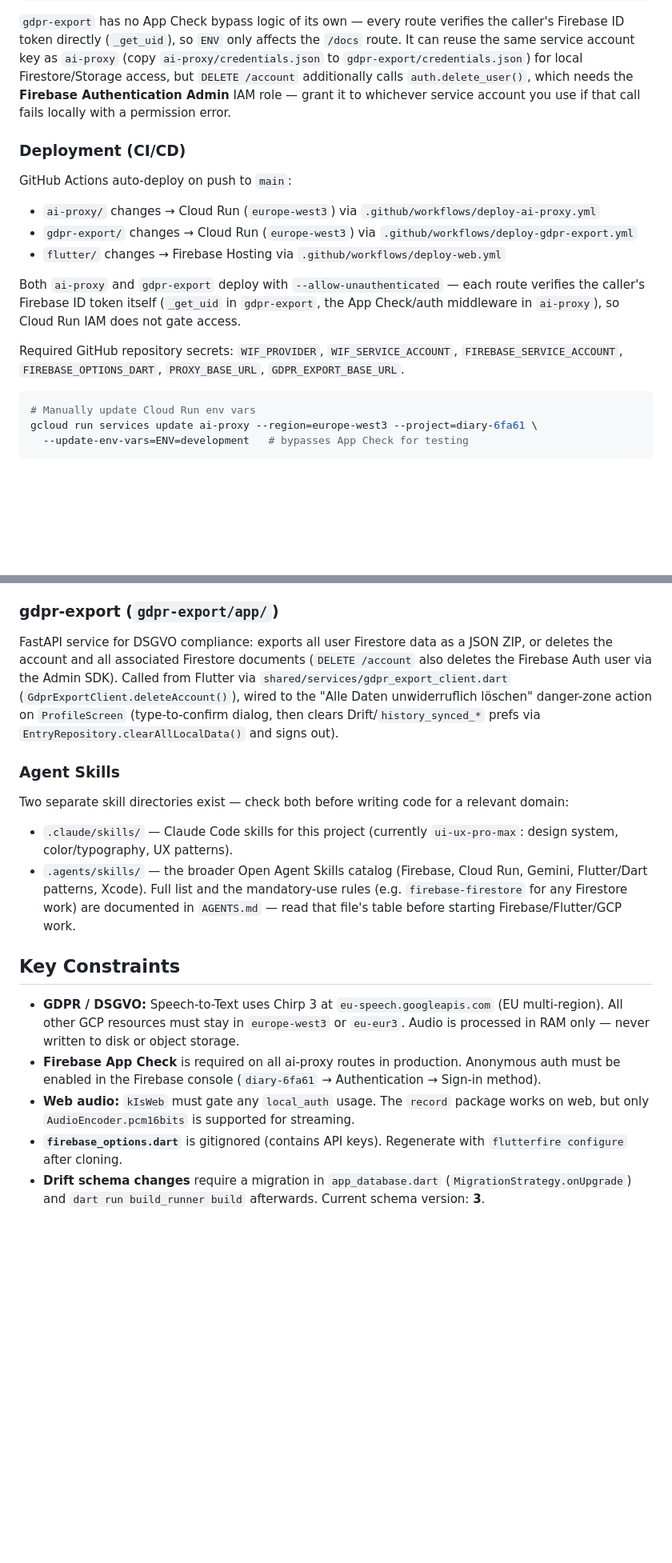
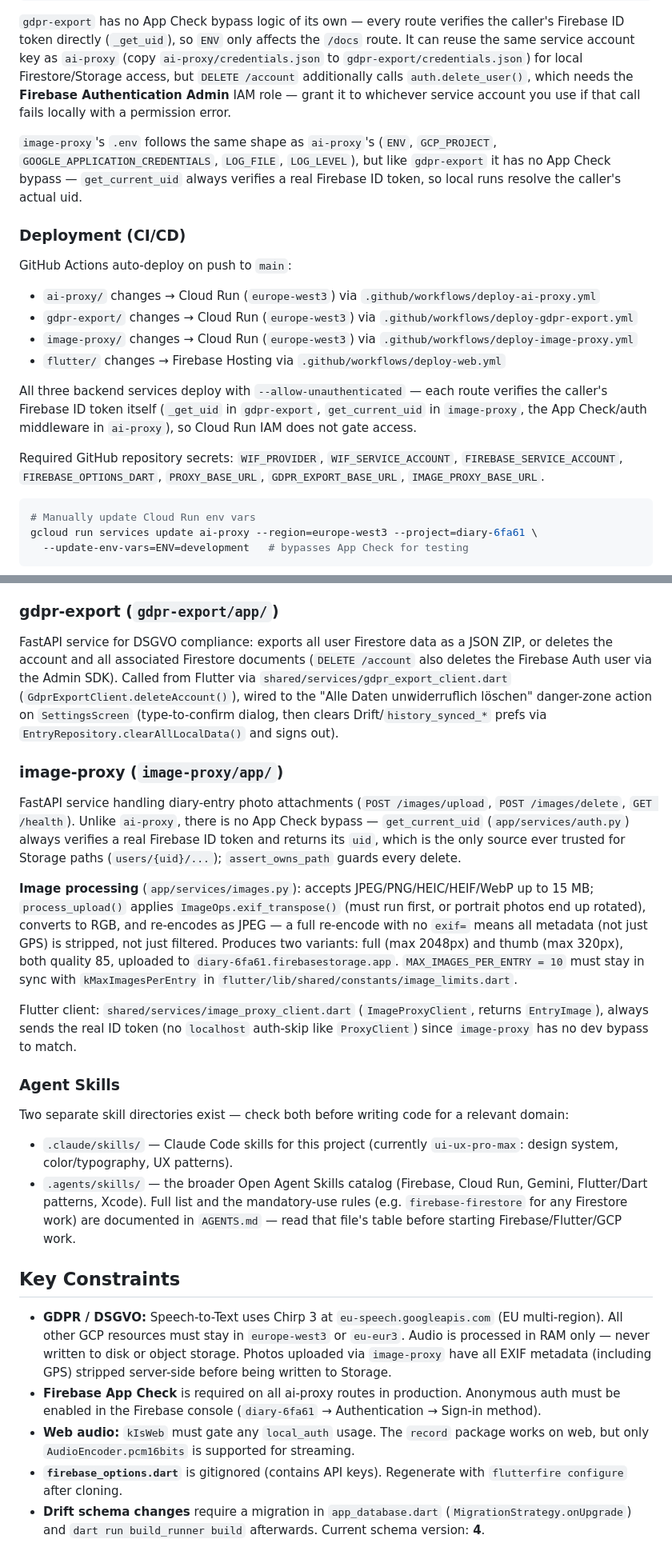
Before and after one commit to skroll-dev/diary, a Markdown page: CLAUDE.md, 2 parts joined by grey strips. Shown at 80% size. GitHub-like rendering; blank space fills up the shorter version.

````diff
--- a/CLAUDE.md
+++ b/CLAUDE.md
@@ -77,16 +77,19 @@ GOOGLE_APPLICATION_CREDENTIALS=./credentials.json   # service account key for lo
 
 `gdpr-export` has no App Check bypass logic of its own — every route verifies the caller's Firebase ID token directly (`_get_uid`), so `ENV` only affects the `/docs` route. It can reuse the same service account key as `ai-proxy` (copy `ai-proxy/credentials.json` to `gdpr-export/credentials.json`) for local Firestore/Storage access, but `DELETE /account` additionally calls `auth.delete_user()`, which needs the **Firebase Authentication Admin** IAM role — grant it to whichever service account you use if that call fails locally with a permission error.
 
+`image-proxy`'s `.env` follows the same shape as `ai-proxy`'s (`ENV`, `GCP_PROJECT`, `GOOGLE_APPLICATION_CREDENTIALS`, `LOG_FILE`, `LOG_LEVEL`), but like `gdpr-export` it has no App Check bypass — `get_current_uid` always verifies a real Firebase ID token, so local runs resolve the caller's actual uid.
+
 ### Deployment (CI/CD)
 
 GitHub Actions auto-deploy on push to `main`:
 - `ai-proxy/` changes → Cloud Run (`europe-west3`) via `.github/workflows/deploy-ai-proxy.yml`
 - `gdpr-export/` changes → Cloud Run (`europe-west3`) via `.github/workflows/deploy-gdpr-export.yml`
+- `image-proxy/` changes → Cloud Run (`europe-west3`) via `.github/workflows/deploy-image-proxy.yml`
 - `flutter/` changes → Firebase Hosting via `.github/workflows/deploy-web.yml`
 
-Both `ai-proxy` and `gdpr-export` deploy with `--allow-unauthenticated` — each route verifies the caller's Firebase ID token itself (`_get_uid` in `gdpr-export`, the App Check/auth middleware in `ai-proxy`), so Cloud Run IAM does not gate access.
+All three backend services deploy with `--allow-unauthenticated` — each route verifies the caller's Firebase ID token itself (`_get_uid` in `gdpr-export`, `get_current_uid` in `image-proxy`, the App Check/auth middleware in `ai-proxy`), so Cloud Run IAM does not gate access.
 
-Required GitHub repository secrets: `WIF_PROVIDER`, `WIF_SERVICE_ACCOUNT`, `FIREBASE_SERVICE_ACCOUNT`, `FIREBASE_OPTIONS_DART`, `PROXY_BASE_URL`, `GDPR_EXPORT_BASE_URL`.
+Required GitHub repository secrets: `WIF_PROVIDER`, `WIF_SERVICE_ACCOUNT`, `FIREBASE_SERVICE_ACCOUNT`, `FIREBASE_OPTIONS_DART`, `PROXY_BASE_URL`, `GDPR_EXPORT_BASE_URL`, `IMAGE_PROXY_BASE_URL`.
 
 ```bash
 # Manually update Cloud Run env vars
@@ -283,7 +291,15 @@ FastAPI service. All routes require `X-Firebase-AppCheck` header (verified by `s
 
 ### gdpr-export (`gdpr-export/app/`)
 
-FastAPI service for DSGVO compliance: exports all user Firestore data as a JSON ZIP, or deletes the account and all associated Firestore documents (`DELETE /account` also deletes the Firebase Auth user via the Admin SDK). Called from Flutter via `shared/services/gdpr_export_client.dart` (`GdprExportClient.deleteAccount()`), wired to the "Alle Daten unwiderruflich löschen" danger-zone action on `ProfileScreen` (type-to-confirm dialog, then clears Drift/`history_synced_*` prefs via `EntryRepository.clearAllLocalData()` and signs out).
+FastAPI service for DSGVO compliance: exports all user Firestore data as a JSON ZIP, or deletes the account and all associated Firestore documents (`DELETE /account` also deletes the Firebase Auth user via the Admin SDK). Called from Flutter via `shared/services/gdpr_export_client.dart` (`GdprExportClient.deleteAccount()`), wired to the "Alle Daten unwiderruflich löschen" danger-zone action on `SettingsScreen` (type-to-confirm dialog, then clears Drift/`history_synced_*` prefs via `EntryRepository.clearAllLocalData()` and signs out).
+
+### image-proxy (`image-proxy/app/`)
+
+FastAPI service handling diary-entry photo attachments (`POST /images/upload`, `POST /images/delete`, `GET /health`). Unlike `ai-proxy`, there is no App Check bypass — `get_current_uid` (`app/services/auth.py`) always verifies a real Firebase ID token and returns its `uid`, which is the only source ever trusted for Storage paths (`users/{uid}/...`); `assert_owns_path` guards every delete.
+
+**Image processing** (`app/services/images.py`): accepts JPEG/PNG/HEIC/HEIF/WebP up to 15 MB; `process_upload()` applies `ImageOps.exif_transpose()` (must run first, or portrait photos end up rotated), converts to RGB, and re-encodes as JPEG — a full re-encode with no `exif=` means all metadata (not just GPS) is stripped, not just filtered. Produces two variants: full (max 2048px) and thumb (max 320px), both quality 85, uploaded to `diary-6fa61.firebasestorage.app`. `MAX_IMAGES_PER_ENTRY = 10` must stay in sync with `kMaxImagesPerEntry` in `flutter/lib/shared/constants/image_limits.dart`.
+
+Flutter client: `shared/services/image_proxy_client.dart` (`ImageProxyClient`, returns `EntryImage`), always sends the real ID token (no `localhost` auth-skip like `ProxyClient`) since `image-proxy` has no dev bypass to match.
 
 ### Agent Skills
 
@@ -293,8 +309,8 @@ Two separate skill directories exist — check both before writing code for a re
 
 ## Key Constraints
 
-- **GDPR / DSGVO:** Speech-to-Text uses Chirp 3 at `eu-speech.googleapis.com` (EU multi-region). All other GCP resources must stay in `europe-west3` or `eu-eur3`. Audio is processed in RAM only — never written to disk or object storage.
+- **GDPR / DSGVO:** Speech-to-Text uses Chirp 3 at `eu-speech.googleapis.com` (EU multi-region). All other GCP resources must stay in `europe-west3` or `eu-eur3`. Audio is processed in RAM only — never written to disk or object storage. Photos uploaded via `image-proxy` have all EXIF metadata (including GPS) stripped server-side before being written to Storage.
 - **Firebase App Check** is required on all ai-proxy routes in production. Anonymous auth must be enabled in the Firebase console (`diary-6fa61` → Authentication → Sign-in method).
 - **Web audio:** `kIsWeb` must gate any `local_auth` usage. The `record` package works on web, but only `AudioEncoder.pcm16bits` is supported for streaming.
 - **`firebase_options.dart`** is gitignored (contains API keys). Regenerate with `flutterfire configure` after cloning.
-- **Drift schema changes** require a migration in `app_database.dart` (`MigrationStrategy.onUpgrade`) and `dart run build_runner build` afterwards. Current schema version: **3**.
+- **Drift schema changes** require a migration in `app_database.dart` (`MigrationStrategy.onUpgrade`) and `dart run build_runner build` afterwards. Current schema version: **4**.
````
Also changed, not shown: other parts of CLAUDE.md (+12 -7 lines).
